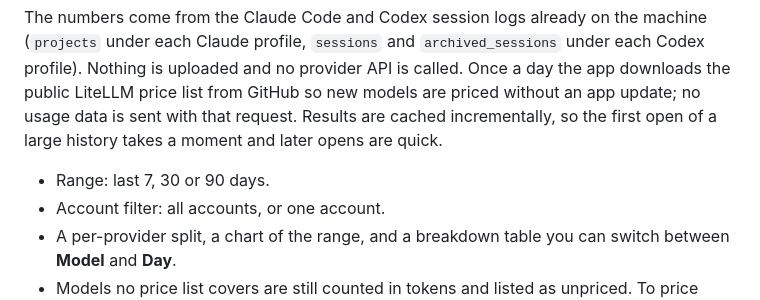
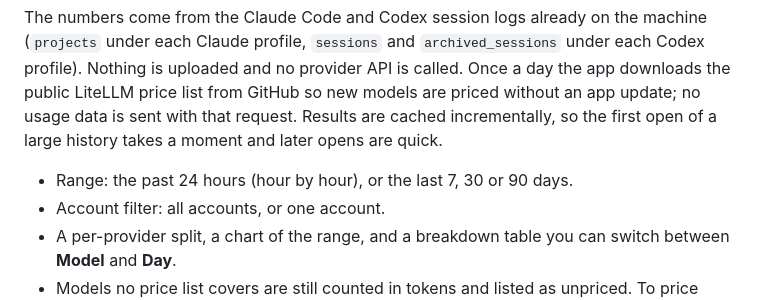
Before and after one commit to ShlomiPorush/ai-usage-tray, a Markdown page: docs/WINDOWS-SETUP.md, the part around the change. GitHub-like rendering.

```diff
--- a/docs/WINDOWS-SETUP.md
+++ b/docs/WINDOWS-SETUP.md
@@ -130,7 +130,7 @@ Right-click the tray icon and choose **Usage stats**, or press the chart button
 
 The numbers come from the Claude Code and Codex session logs already on the machine (`projects` under each Claude profile, `sessions` and `archived_sessions` under each Codex profile). Nothing is uploaded and no provider API is called. Once a day the app downloads the public LiteLLM price list from GitHub so new models are priced without an app update; no usage data is sent with that request. Results are cached incrementally, so the first open of a large history takes a moment and later opens are quick.
 
-- Range: last 7, 30 or 90 days.
+- Range: the past 24 hours (hour by hour), or the last 7, 30 or 90 days.
 - Account filter: all accounts, or one account.
 - A per-provider split, a chart of the range, and a breakdown table you can switch between **Model** and **Day**.
 - Models no price list covers are still counted in tokens and listed as unpriced. To price them yourself, or to correct a listed price, create `%LOCALAPPDATA%\costats\pricing.json` with a flat map of model id to USD per million tokens, for example `{ "some-new-model": { "input": 0.2, "output": 1.2 } }`.
```
Also changed, not shown: README.md (+2 -2 lines).
